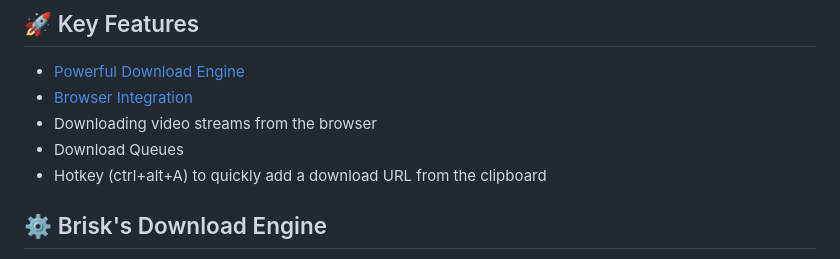
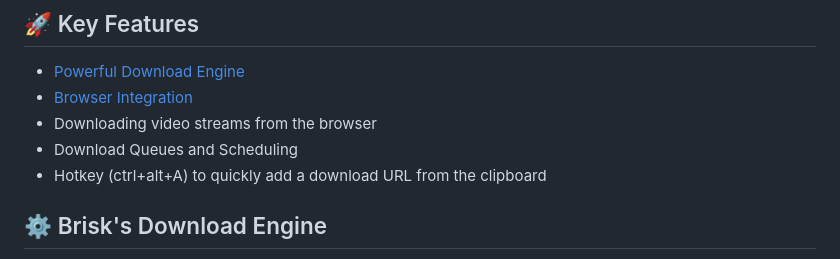
Before and after one commit to AminBhst/brisk, a Markdown page: README.md, the part around the change. GitHub-like rendering.

```diff
--- a/README.md
+++ b/README.md
@@ -32,7 +32,7 @@ To install the browser extension, please refer to the [brisk-browser-extension r
 - [Powerful Download Engine](#gear-brisks-download-engine)
 - [Browser Integration](#globe_with_meridians-browser-integration)
 - Downloading video streams from the browser
-- Download Queues
+- Download Queues and Scheduling
 - Hotkey (ctrl+alt+A) to quickly add a download URL from the clipboard
 
 ## :gear: Brisk's Download Engine
```
